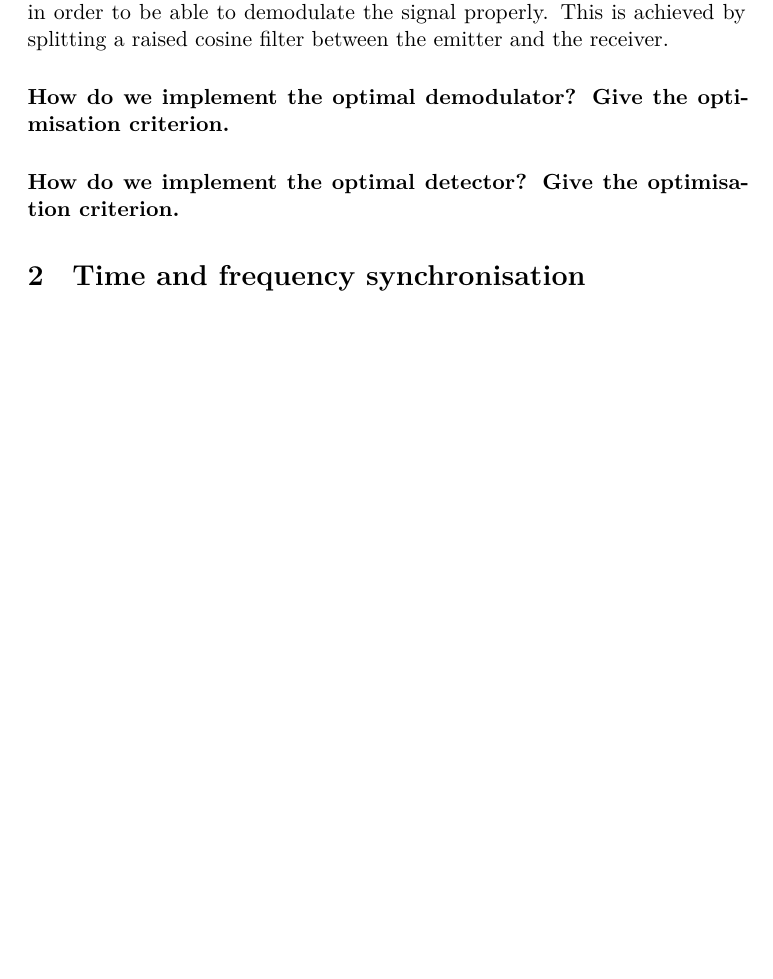
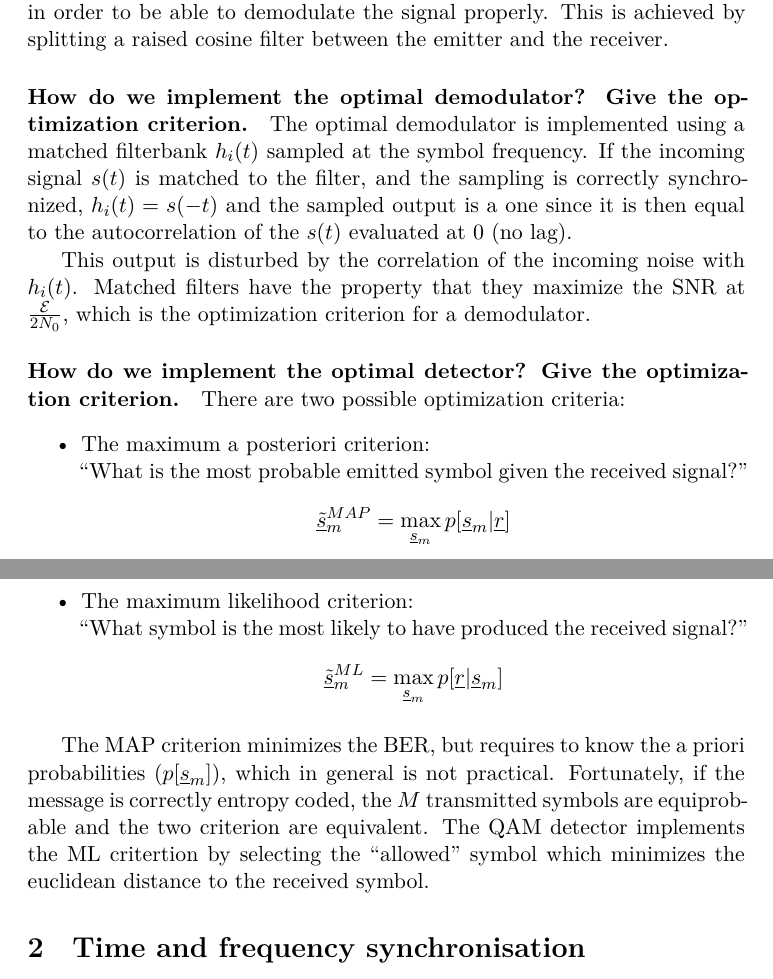
Before and after one commit to nathdwek/horlin-reports, a LaTeX document (main.tex, which reads noise.tex): part of page 6 of 20 before the commit and two parts of pages 6 and 7 of 20 after it, the two joined at a grey line, cut so that both start at the same text, the shorter picture padded with empty space. Compiled offline with XeLaTeX.

Commit message:
content noise

```diff
--- a/noise.tex
+++ b/noise.tex
@@ -79,7 +79,25 @@ This is why we choose to split the filtering operation between the emitter and t
 Finally, ISI cancellation is required in order to be able to demodulate the signal properly.
 This is achieved by splitting a raised cosine filter between the emitter and the receiver.
 
-\paragraph{How do we implement the optimal demodulator? Give the optimisation criterion.}
+\paragraph{How do we implement the optimal demodulator? Give the optimization criterion.}
+The optimal demodulator is implemented using a matched filterbank $h_i(t)$ sampled at the symbol frequency. If the incoming signal $s(t)$ is matched to the filter, and the sampling is correctly synchronized,  $h_i(t) = s(-t)$ and the sampled output is a one since it is then equal to the autocorrelation of the $s(t)$ evaluated at $0$ (no lag).
 
+This output is disturbed by the correlation of the incoming noise with $h_i(t)$. Matched filters have the property that they maximize the SNR at $\frac{\mathcal{E}}{2N_0}$, which is the optimization criterion for a demodulator.
 
-\paragraph{How do we implement the optimal detector? Give the optimisation criterion.}
+\paragraph{How do we implement the optimal detector? Give the optimization criterion.}
+There are two possible optimization criteria:
+\begin{itemize}
+  \item The maximum a posteriori criterion:\\
+  ``What is the most probable emitted symbol given the received signal?"
+  \[
+  \underline{\tilde{s}}_m^{MAP} = \max_{\underline{s}_m} p[\underline{s}_m|\underline{r}]
+  \]
+  \item The maximum likelihood criterion:\\
+  ``What symbol is the most likely to have produced the received signal?"
+  \[
+  \underline{\tilde{s}}_m^{ML} = \max_{\underline{s}_m} p[\underline{r}|\underline{s}_m]
+  \]
+\end{itemize}
+
+The MAP criterion minimizes the BER, but requires to know the a priori probabilities ($p[\underline{s}_m]$), which in general is not practical. Fortunately, if the message is correctly entropy coded, the $M$ transmitted symbols are equiprobable and the two criterion are equivalent.
+The QAM detector implements the ML critertion by selecting the ``allowed" symbol which minimizes the euclidean distance to the received symbol.
```
